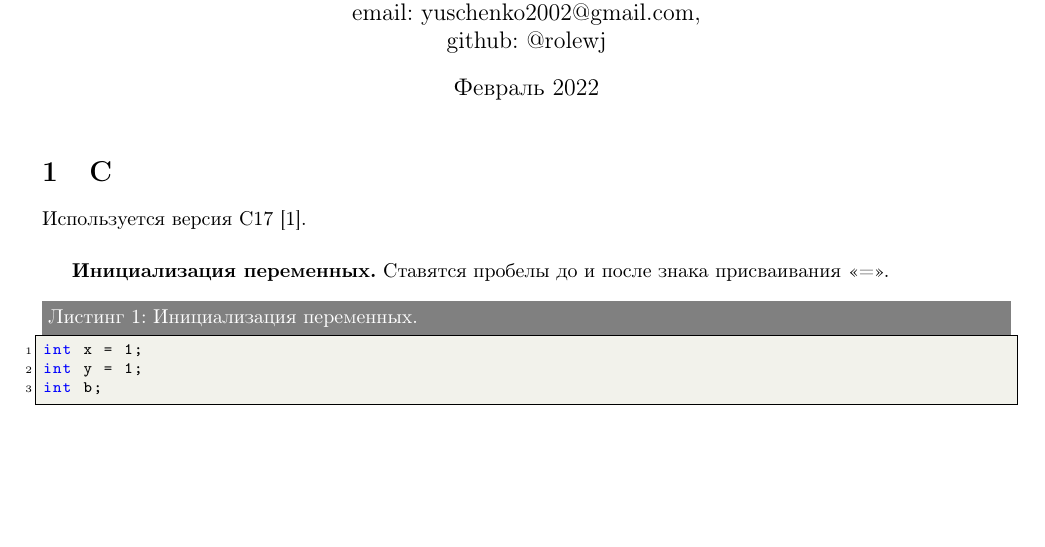
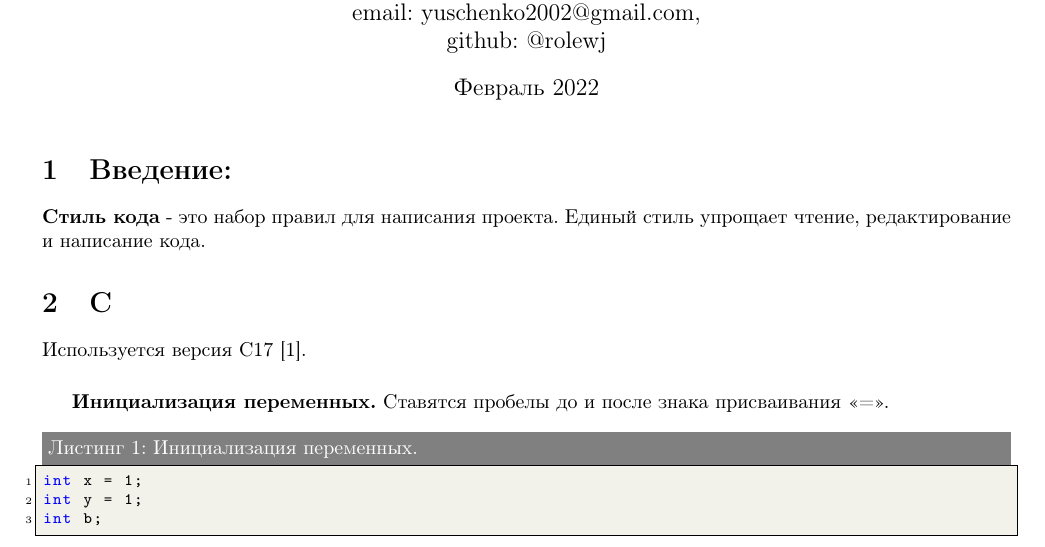
Before and after one commit to rolewj/EP-HMI, a LaTeX document (lab1.tex): part of page 1 of 2, cut so that both start at the same text, the shorter picture padded with empty space. Compiled offline with pdfLaTeX.

Commit message:
Add files via upload

```diff
--- a/lab1.tex
+++ b/lab1.tex
@@ -45,6 +45,9 @@ breakatwhitespace=false
 \date{Февраль 2022}
 
 \maketitle
+
+\section{Введение:}
+\textbf{Стиль кода} - это набор правил для написания проекта. Единый стиль упрощает чтение, редактирование и написание кода.
 
 \section{C}
 Используется версия С17 \cite{C}.\vspace{5mm}
```
Also changed, not shown: lab1.pdf.
